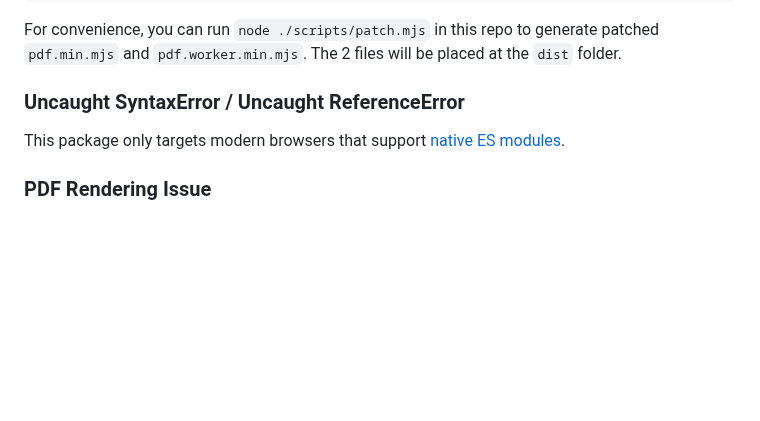
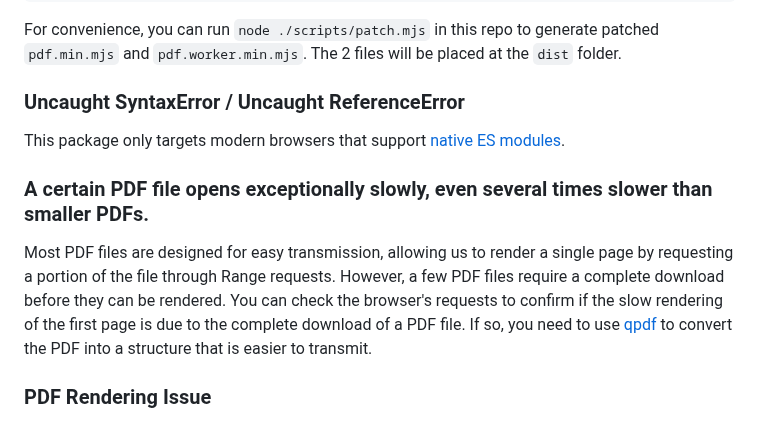
Before and after one commit to yasemincidem/netless-app-pdfjs, a Markdown page: README.md, the part around the change. Drawn GitHub-style; blank space fills up the shorter version.

Commit message:
docs: add an explanation for using qpdf

```diff
--- a/README.md
+++ b/README.md
@@ -93,6 +93,16 @@ The 2 files will be placed at the `dist` folder.
 
 This package only targets modern browsers that support [native ES modules](https://caniuse.com/es6-module).
 
+### A certain PDF file opens exceptionally slowly, even several times slower than smaller PDFs.
+
+Most PDF files are designed for easy transmission,
+allowing us to render a single page by requesting a portion of the file through Range requests.
+However, a few PDF files require a complete download before they can be rendered.
+You can check the browser's requests to confirm if the slow rendering of the first page
+is due to the complete download of a PDF file.
+If so, you need to use [qpdf](https://github.com/qpdf/qpdf) to convert the PDF
+into a structure that is easier to transmit.
+
 ### PDF Rendering Issue
 
 As the package name implies, it uses PDF.js to render the file.
```
